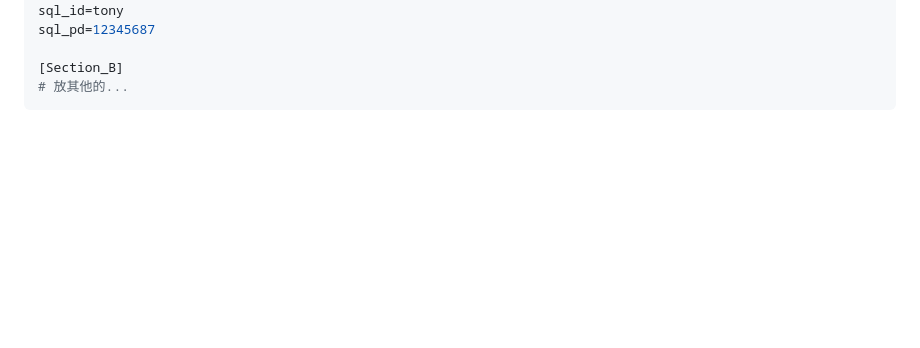
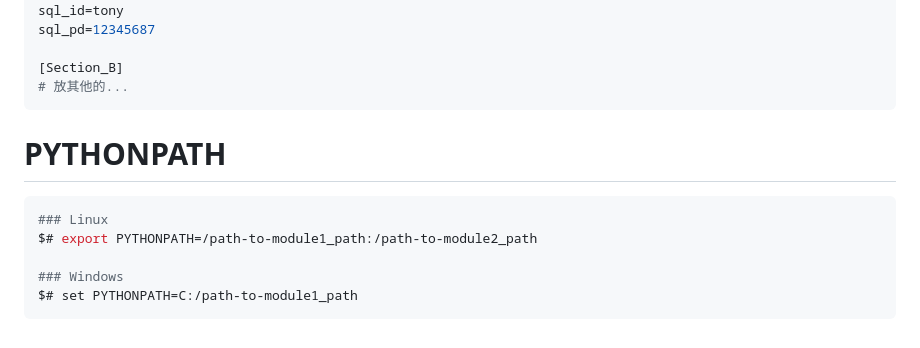
Before and after one commit to leo0961325/documentation-notes, a Markdown page: python/python.md, the part around the change. Drawn GitHub-style; blank space fills up the shorter version.

````diff
--- a/python/python.md
+++ b/python/python.md
@@ -105,3 +105,15 @@ sql_pd=12345687
 [Section_B]
 # 放其他的...
 ```
+
+
+
+# PYTHONPATH
+
+```bash
+### Linux
+$# export PYTHONPATH=/path-to-module1_path:/path-to-module2_path
+
+### Windows
+$# set PYTHONPATH=C:/path-to-module1_path
+```
````
Also changed, not shown: db/postgresql/chapter3.md (added, +37 -0 lines), python/雜七雜八/remote-debugging.md (added, +8 -0 lines), img/pycharm-remote-debugging.png (added), 1 other file.
